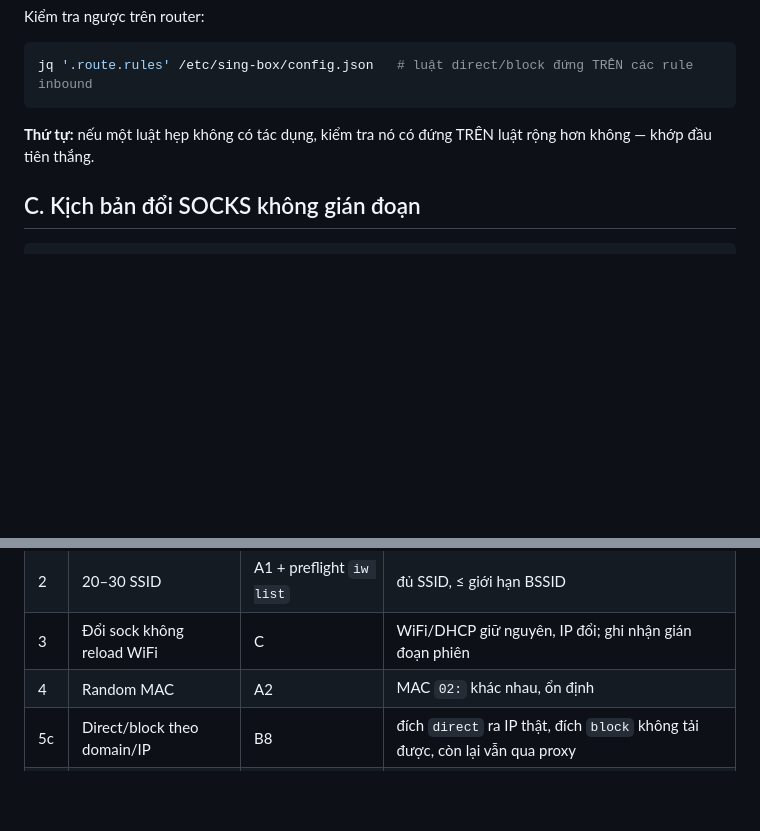
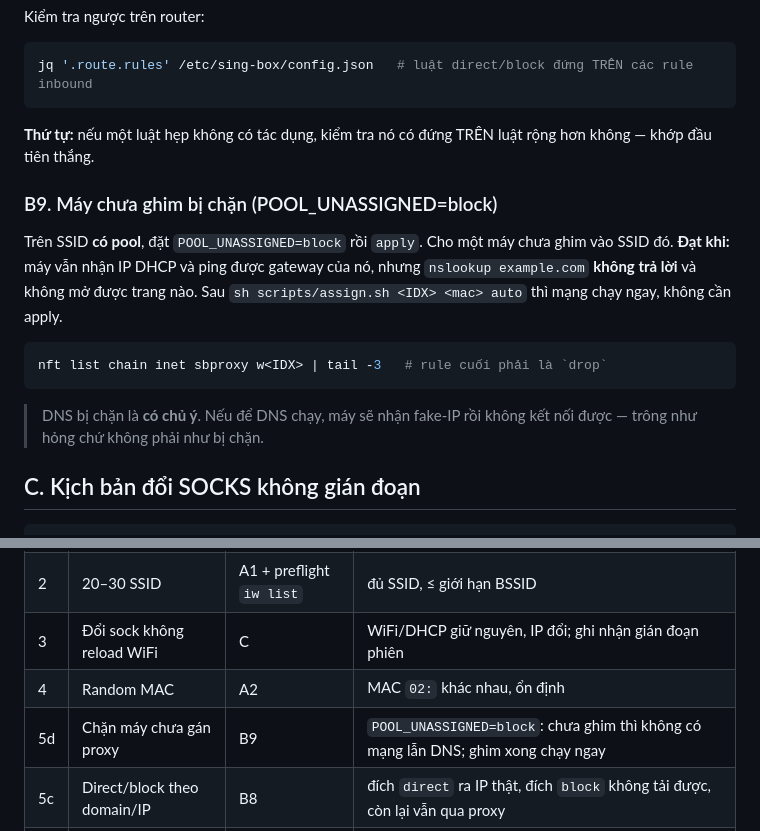
Before and after one commit to trungthanh-tran/openwrt, a Markdown page: docs/TESTING.md, 2 parts joined by grey strips. Drawn GitHub-style; blank space fills up the shorter version.

Commit message:
docs: add the acceptance check for POOL_UNASSIGNED=block
The pass condition is easy to read as a failure: the device still gets a
lease and still reaches its gateway, and DNS going unanswered is the
intended result rather than a broken resolver. Worth writing down before
someone "fixes" it.

Co-Authored-By: Claude Opus 5 (1M context) <noreply@anthropic.com>

````diff
--- a/docs/TESTING.md
+++ b/docs/TESTING.md
@@ -130,6 +130,19 @@ jq '.route.rules' /etc/sing-box/config.json   # luật direct/block đứng TRÊ
 **Thứ tự:** nếu một luật hẹp không có tác dụng, kiểm tra nó có đứng TRÊN luật
 rộng hơn không — khớp đầu tiên thắng.
 
+### B9. Máy chưa ghim bị chặn (POOL_UNASSIGNED=block)
+Trên SSID **có pool**, đặt `POOL_UNASSIGNED=block` rồi `apply`. Cho một máy chưa
+ghim vào SSID đó.
+**Đạt khi:** máy vẫn nhận IP DHCP và ping được gateway của nó, nhưng
+`nslookup example.com` **không trả lời** và không mở được trang nào.
+Sau `sh scripts/assign.sh <IDX> <mac> auto` thì mạng chạy ngay, không cần apply.
+
+```sh
+nft list chain inet sbproxy w<IDX> | tail -3   # rule cuối phải là `drop`
+```
+> DNS bị chặn là **có chủ ý**. Nếu để DNS chạy, máy sẽ nhận fake-IP rồi không kết
+> nối được — trông như hỏng chứ không phải như bị chặn.
+
 ## C. Kịch bản đổi SOCKS không gián đoạn
 ```sh
 # Trên router:
@@ -146,6 +159,7 @@ Các phiên TCP/UDP đang mở có thể gián đoạn vì sing-box được res
 | 2 | 20–30 SSID | A1 + preflight `iw list` | đủ SSID, ≤ giới hạn BSSID |
 | 3 | Đổi sock không reload WiFi | C | WiFi/DHCP giữ nguyên, IP đổi; ghi nhận gián đoạn phiên |
 | 4 | Random MAC | A2 | MAC `02:` khác nhau, ổn định |
+| 5d | Chặn máy chưa gán proxy | B9 | `POOL_UNASSIGNED=block`: chưa ghim thì không có mạng lẫn DNS; ghim xong chạy ngay |
 | 5c | Direct/block theo domain/IP | B8 | đích `direct` ra IP thật, đích `block` không tải được, còn lại vẫn qua proxy |
 | 5b | UDP qua proxy | B7 | `SOCKS_UDP=1`: QUIC/media chạy được qua proxy socks5 |
 | 5 | WebRTC theo chế độ | B3 | `webrtc=1` không lộ IP · `webrtc=2` lộ IP của proxy, cuộc gọi vẫn chạy |
````
